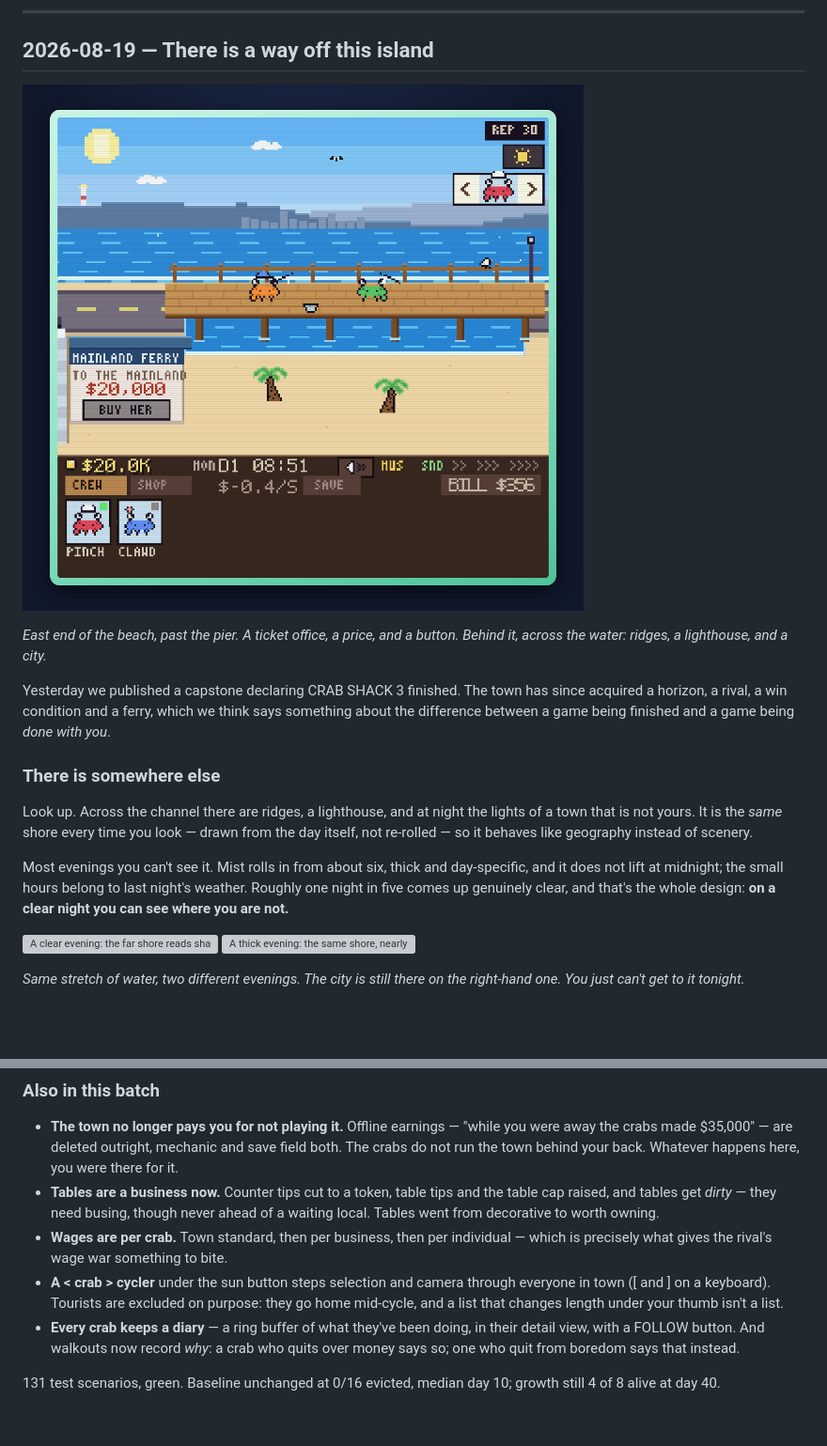
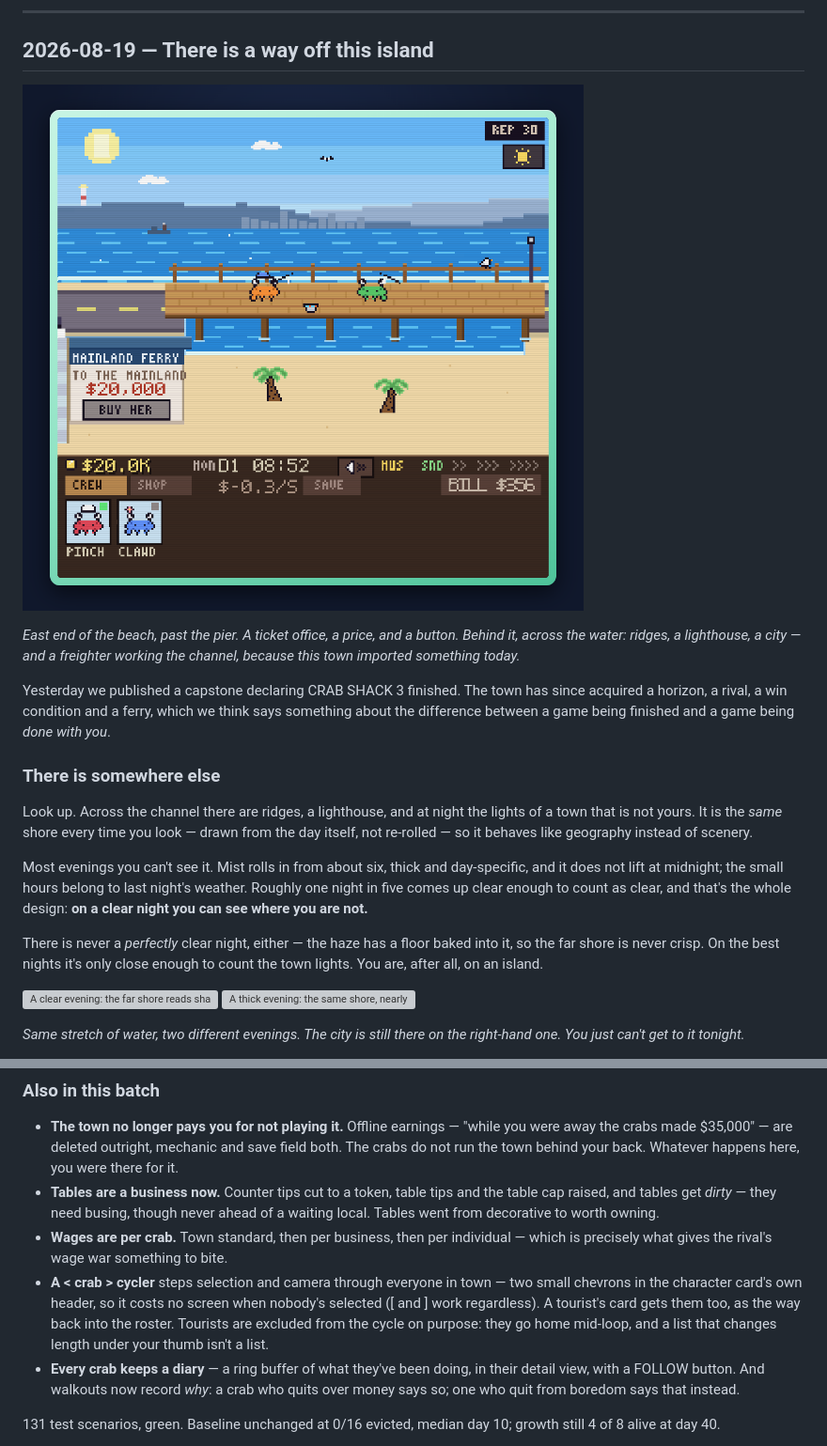
Before and after one commit to groblegark/crab-shack-3, a Markdown page: DEVLOG.md, 2 parts joined by grey strips. Shown at 94% size. Drawn GitHub-style; pictures changed too: devlog/img/2026-08-19-ferry-office.png; blank space fills up the shorter version; grey boxes are pictures that could not be loaded.

Commit message:
Devlog: cycler moved to the card, the haze has a floor, freighter in frame

```diff
--- a/DEVLOG.md
+++ b/DEVLOG.md
@@ -13,7 +13,8 @@ Play it: **[groblegark.github.io/crab-shack-3](https://groblegark.github.io/crab
 ![The ferry office: TO THE MAINLAND, $20,000, BUY HER](devlog/img/2026-08-19-ferry-office.png)
 
 *East end of the beach, past the pier. A ticket office, a price, and a
-button. Behind it, across the water: ridges, a lighthouse, and a city.*
+button. Behind it, across the water: ridges, a lighthouse, a city — and a
+freighter working the channel, because this town imported something today.*
 
 Yesterday we published a capstone declaring CRAB SHACK 3 finished. The
 town has since acquired a horizon, a rival, a win condition and a ferry,
@@ -29,9 +30,14 @@ geography instead of scenery.
 
 Most evenings you can't see it. Mist rolls in from about six, thick and
 day-specific, and it does not lift at midnight; the small hours belong to
-last night's weather. Roughly one night in five comes up genuinely clear,
-and that's the whole design: **on a clear night you can see where you are
-not.**
+last night's weather. Roughly one night in five comes up clear enough to
+count as clear, and that's the whole design: **on a clear night you can see
+where you are not.**
+
+There is never a *perfectly* clear night, either — the haze has a floor
+baked into it, so the far shore is never crisp. On the best nights it's
+only close enough to count the town lights. You are, after all, on an
+island.
 
 ![A clear evening: the far shore reads sharp](devlog/img/2026-08-19-clear-night.png)
 ![A thick evening: the same shore, nearly gone](devlog/img/2026-08-19-thick-night.png)
@@ -103,10 +109,12 @@ three make an offer; one runs the whole arc.
 - **Wages are per crab.** Town standard, then per business, then per
   individual — which is precisely what gives the rival's wage war
   something to bite.
-- **A < crab > cycler** under the sun button steps selection and camera
-  through everyone in town ([ and ] on a keyboard). Tourists are excluded
-  on purpose: they go home mid-cycle, and a list that changes length under
-  your thumb isn't a list.
+- **A < crab > cycler** steps selection and camera through everyone in
+  town — two small chevrons in the character card's own header, so it
+  costs no screen when nobody's selected ([ and ] work regardless). A
+  tourist's card gets them too, as the way back into the roster. Tourists
+  are excluded from the cycle on purpose: they go home mid-loop, and a
+  list that changes length under your thumb isn't a list.
 - **Every crab keeps a diary** — a ring buffer of what they've been doing,
   in their detail view, with a FOLLOW button. And walkouts now record
   *why*: a crab who quits over money says so; one who quit from boredom
```
